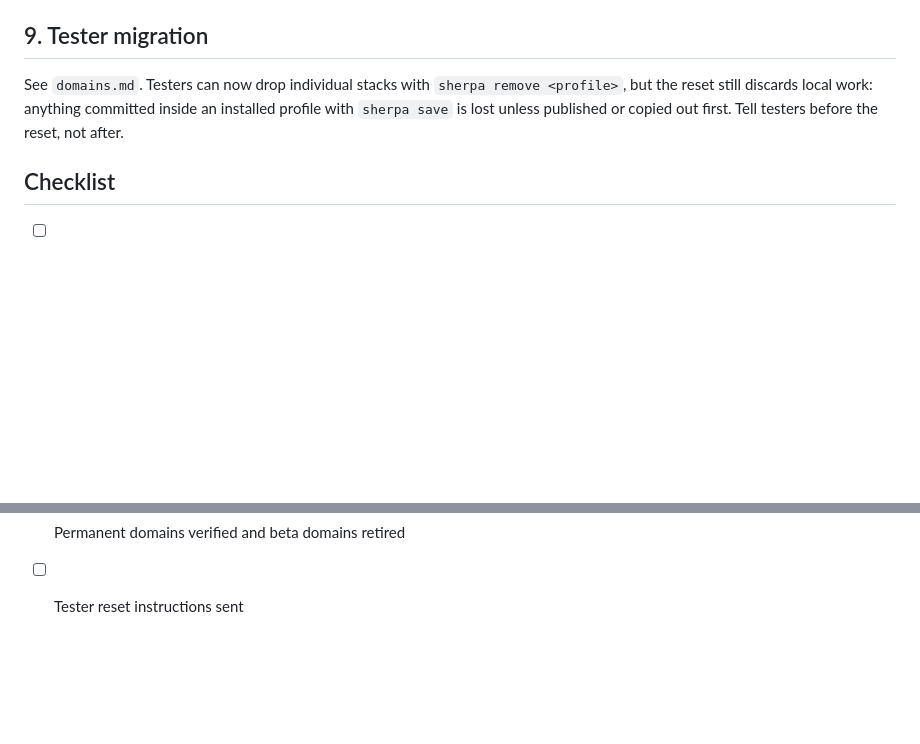
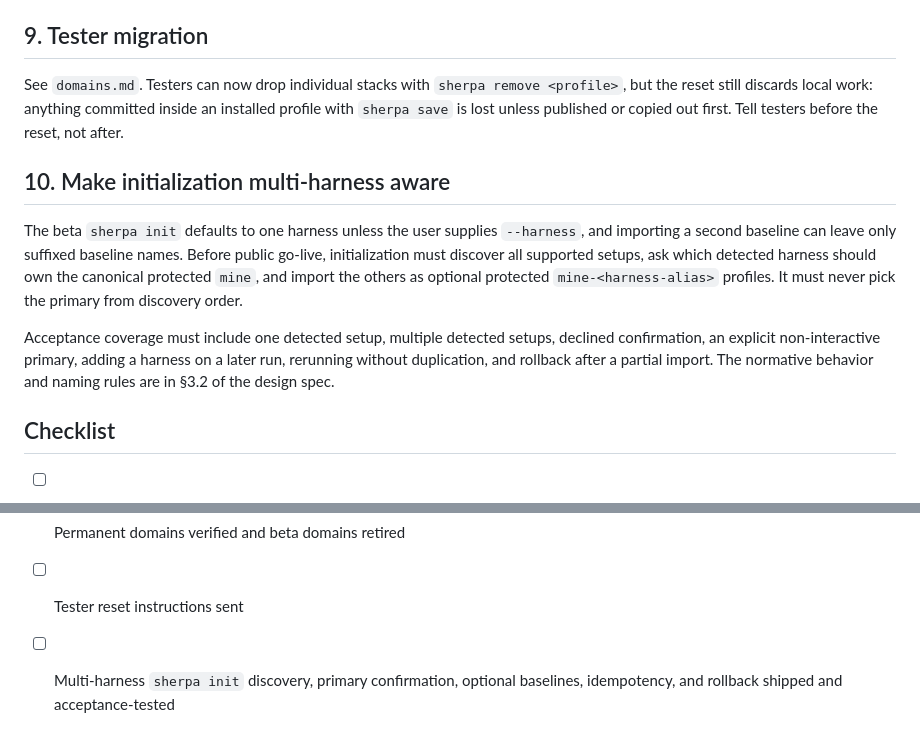
Before and after one commit to TimoKruth/SherpA, a Markdown page: docs/deployment/go-live.md, 2 parts joined by grey strips. Drawn GitHub-style; blank space fills up the shorter version.

Commit message:
docs: specify multi-harness init ownership

```diff
--- a/docs/deployment/go-live.md
+++ b/docs/deployment/go-live.md
@@ -194,6 +194,20 @@ See `domains.md`. Testers can now drop individual stacks with
 committed inside an installed profile with `sherpa save` is lost unless
 published or copied out first. Tell testers before the reset, not after.
 
+## 10. Make initialization multi-harness aware
+
+The beta `sherpa init` defaults to one harness unless the user supplies
+`--harness`, and importing a second baseline can leave only suffixed baseline
+names. Before public go-live, initialization must discover all supported setups,
+ask which detected harness should own the canonical protected `mine`, and import
+the others as optional protected `mine-<harness-alias>` profiles. It must never
+pick the primary from discovery order.
+
+Acceptance coverage must include one detected setup, multiple detected setups,
+declined confirmation, an explicit non-interactive primary, adding a harness on
+a later run, rerunning without duplication, and rollback after a partial import.
+The normative behavior and naming rules are in §3.2 of the design spec.
+
 ## Checklist
 
 - [ ] Apple Developer Program joined; both certificates created
@@ -210,3 +224,5 @@ published or copied out first. Tell testers before the reset, not after.
 - [ ] Separate production Borg repository provisioned
 - [ ] Permanent domains verified and beta domains retired
 - [ ] Tester reset instructions sent
+- [ ] Multi-harness `sherpa init` discovery, primary confirmation, optional
+      baselines, idempotency, and rollback shipped and acceptance-tested
```
Also changed, not shown: 1 other file.
